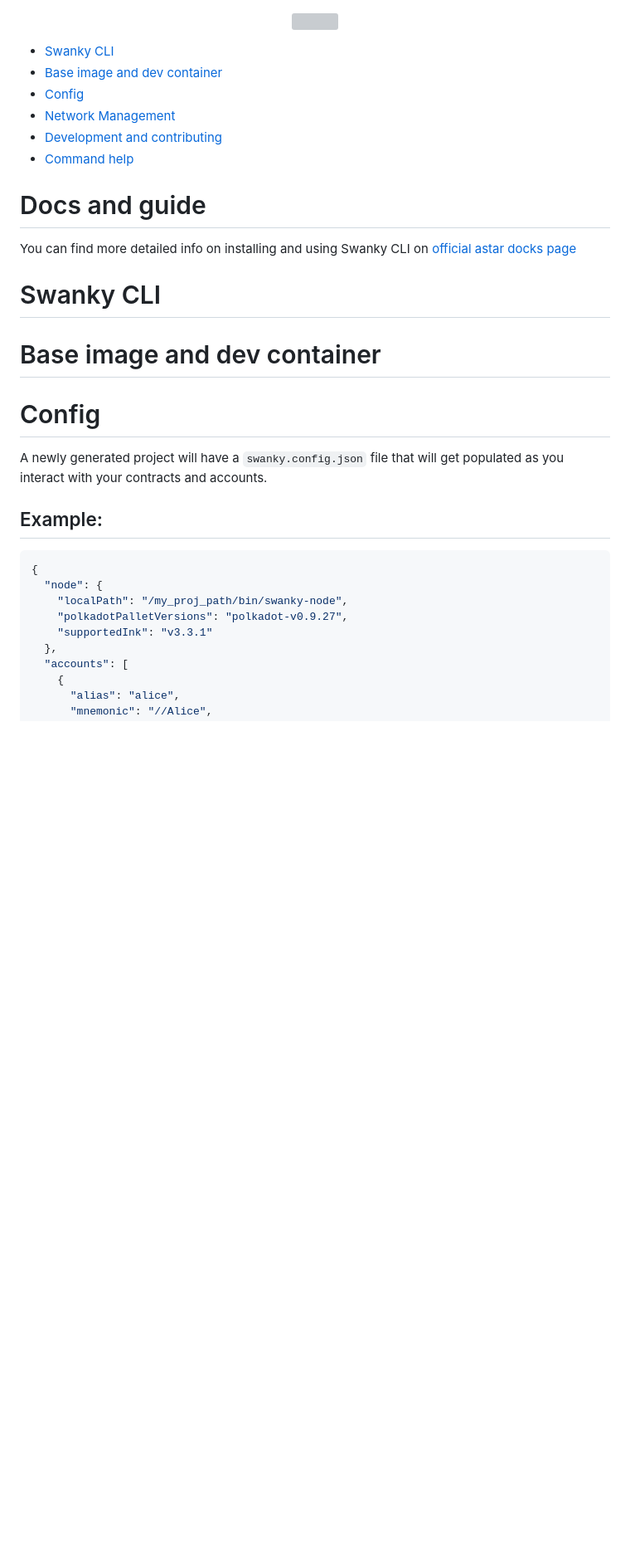
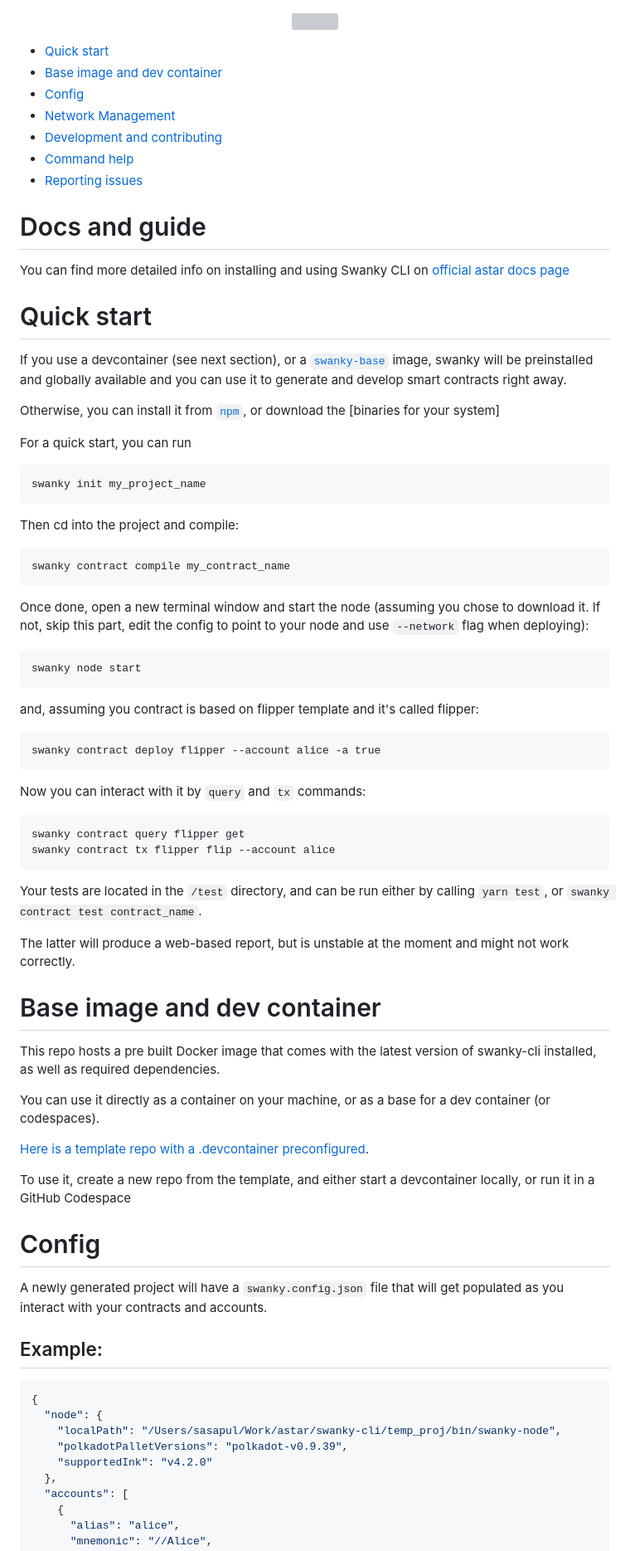
Before and after one commit to inkdevhub/swanky-cli, a Markdown page: README.md, the part around one of its changes. Shown at 83% size. GitHub-like rendering; blank space fills up the shorter version; grey boxes are pictures that could not be loaded.

Commit message:
update base image and config sections

````diff
--- a/README.md
+++ b/README.md
@@ -4,21 +4,69 @@
 
 <!-- toc -->
 
-- [Swanky CLI](#swanky-cli)
+- [Quick start](#quick-start)
 - [Base image and dev container](#base-image-and-dev-container)
 - [Config](#config)
 - [Network Management](#network-management)
 - [Development and contributing](#development-and-contributing)
 - [Command help](#command-help)
+- [Reporting issues](#reporting-issues)
 <!-- tocstop -->
 
 # Docs and guide
 
-You can find more detailed info on installing and using Swanky CLI on [official astar docks page](https://docs.astar.network/docs/build/wasm/swanky-suite/cli/)
+You can find more detailed info on installing and using Swanky CLI on [official astar docs page](https://docs.astar.network/docs/build/wasm/swanky-suite/cli/)
 
-# Swanky CLI
+# Quick start
+
+If you use a devcontainer (see next section), or a [`swanky-base`](https://github.com/AstarNetwork/swanky-cli/pkgs/container/swanky-cli%2Fswanky-base) image, swanky will be preinstalled and globally available and you can use it to generate and develop smart contracts right away.
+
+Otherwise, you can install it from [`npm`](https://www.npmjs.com/package/@astar-network/swanky-cli), or download the [binaries for your system]
+
+For a quick start, you can run
+
+```
+swanky init my_project_name
+```
+
+Then cd into the project and compile:
+
+```
+swanky contract compile my_contract_name
+```
+
+Once done, open a new terminal window and start the node (assuming you chose to download it. If not, skip this part, edit the config to point to your node and use `--network` flag when deploying):
+
+```
+swanky node start
+```
+
+and, assuming you contract is based on flipper template and it's called flipper:
+
+```
+swanky contract deploy flipper --account alice -a true
+```
+
+Now you can interact with it by `query` and `tx` commands:
+
+```
+swanky contract query flipper get
+swanky contract tx flipper flip --account alice
+```
+
+Your tests are located in the `/test` directory, and can be run either by calling `yarn test`, or `swanky contract test contract_name`.
+
+The latter will produce a web-based report, but is unstable at the moment and might not work correctly.
 
 # Base image and dev container
+
+This repo hosts a pre built Docker image that comes with the latest version of swanky-cli installed, as well as required dependencies.
+
+You can use it directly as a container on your machine, or as a base for a dev container (or codespaces).
+
+[Here is a template repo with a .devcontainer preconfigured](https://github.com/AstarNetwork/swanky-dev-container).
+
+To use it, create a new repo from the template, and either start a devcontainer locally, or run it in a GitHub Codespace
 
 # Config
 
@@ -29,9 +77,9 @@ A newly generated project will have a `swanky.config.json` file that will get po
 ```json
 {
   "node": {
-    "localPath": "/my_proj_path/bin/swanky-node",
-    "polkadotPalletVersions": "polkadot-v0.9.27",
-    "supportedInk": "v3.3.1"
+    "localPath": "/Users/sasapul/Work/astar/swanky-cli/temp_proj/bin/swanky-node",
+    "polkadotPalletVersions": "polkadot-v0.9.39",
+    "supportedInk": "v4.2.0"
   },
   "accounts": [
     {
````
Also changed, not shown: other parts of README.md (+17 -28 lines).
